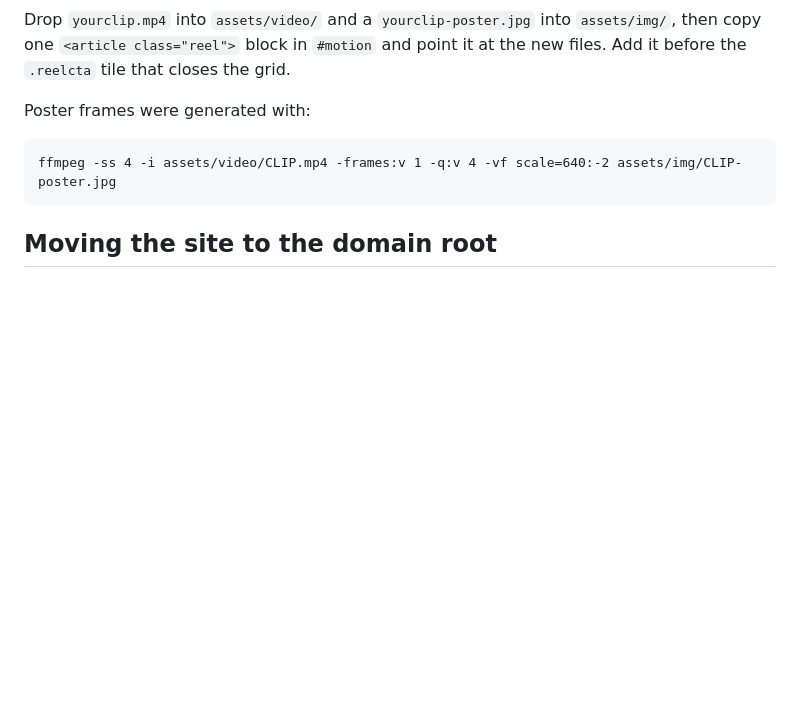
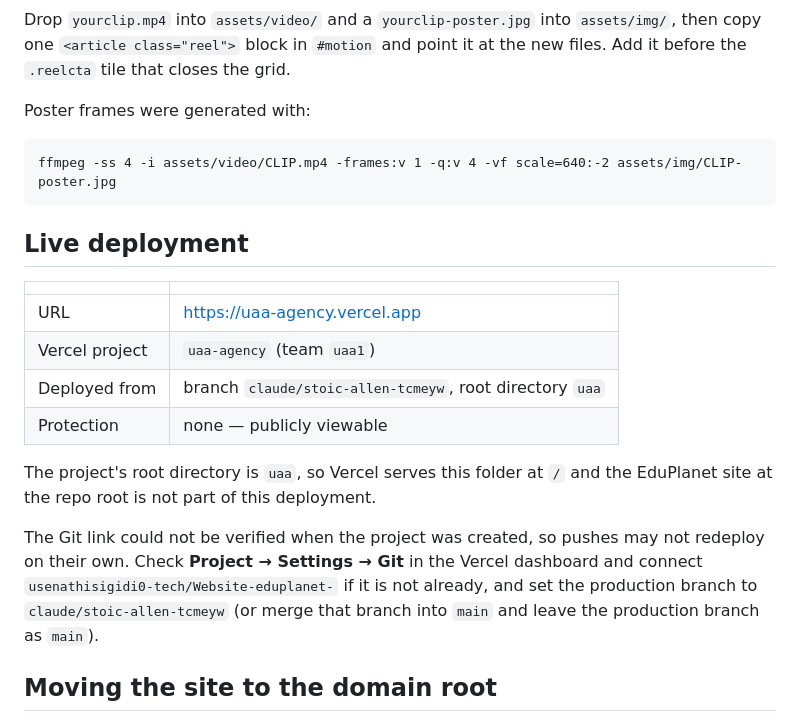
Before and after one commit to usenathisigidi0-tech/Website-eduplanet-, a Markdown page: uaa/README.md, the part around the change. Drawn GitHub-style; blank space fills up the shorter version.

Commit message:
Record the live deployment
The site is deployed to https://uaa-agency.vercel.app from branch
claude/stoic-allen-tcmeyw with root directory uaa, so Vercel serves this
folder at / and leaves the EduPlanet site at the repo root out of it.

SSO protection was on by default on the new project, which would have put a
Vercel login in front of a public agency site; it is now off, along with
password protection.

The Git link did not verify when the project was created, so pushes may not
redeploy on their own. The README says how to connect it.

Co-Authored-By: Claude Opus 5 <noreply@anthropic.com>
Claude-Session: https://claude.ai/code/session_01W2Ctacp9417Nr4MQWWVzjr

````diff
--- a/uaa/README.md
+++ b/uaa/README.md
@@ -137,6 +137,24 @@ Poster frames were generated with:
 ffmpeg -ss 4 -i assets/video/CLIP.mp4 -frames:v 1 -q:v 4 -vf scale=640:-2 assets/img/CLIP-poster.jpg
 ```
 
+## Live deployment
+
+| | |
+|---|---|
+| URL | https://uaa-agency.vercel.app |
+| Vercel project | `uaa-agency` (team `uaa1`) |
+| Deployed from | branch `claude/stoic-allen-tcmeyw`, root directory `uaa` |
+| Protection | none — publicly viewable |
+
+The project's root directory is `uaa`, so Vercel serves this folder at `/` and
+the EduPlanet site at the repo root is not part of this deployment.
+
+The Git link could not be verified when the project was created, so pushes may
+not redeploy on their own. Check **Project → Settings → Git** in the Vercel
+dashboard and connect `usenathisigidi0-tech/Website-eduplanet-` if it is not
+already, and set the production branch to `claude/stoic-allen-tcmeyw` (or merge
+that branch into `main` and leave the production branch as `main`).
+
 ## Moving the site to the domain root
 
 It currently lives in `/uaa/` so the existing EduPlanet site in this repo keeps
````
